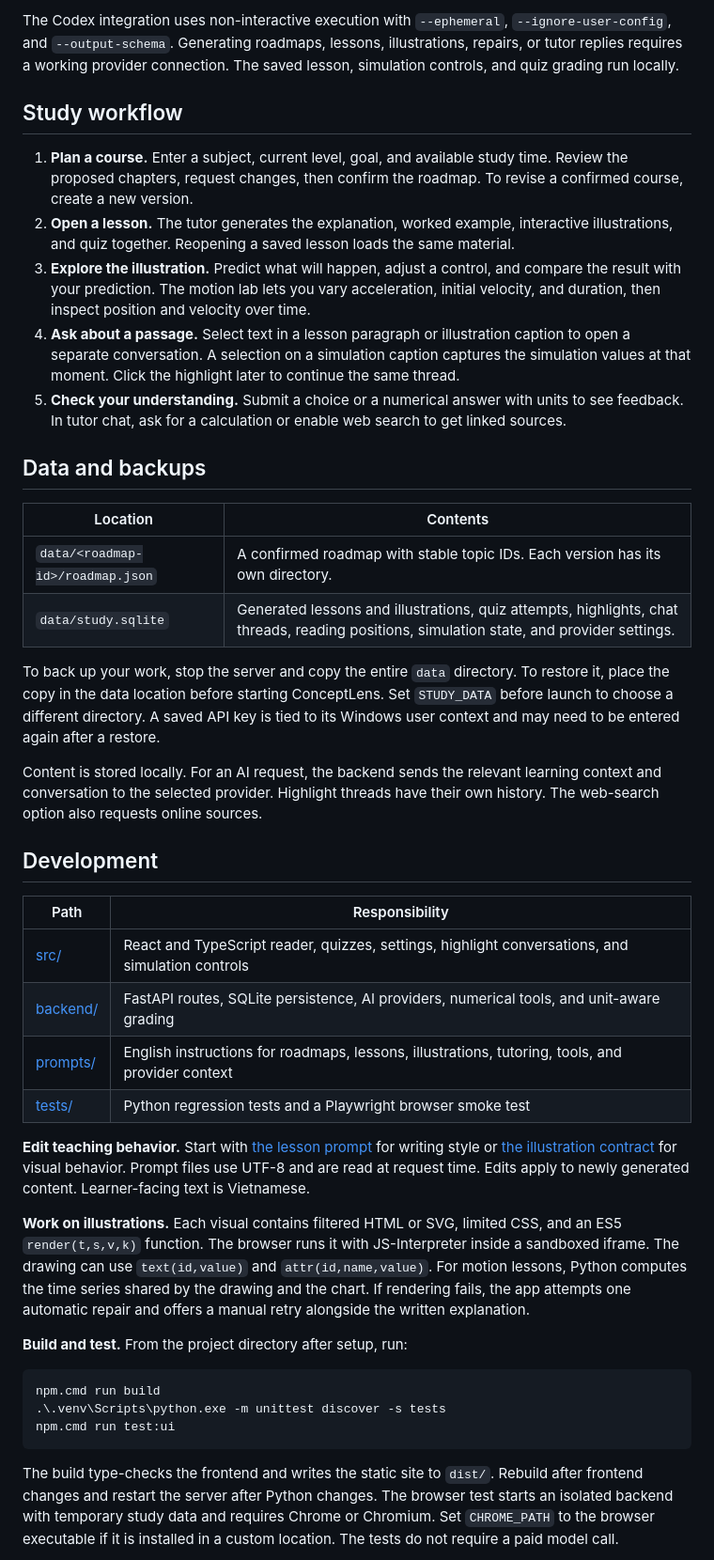
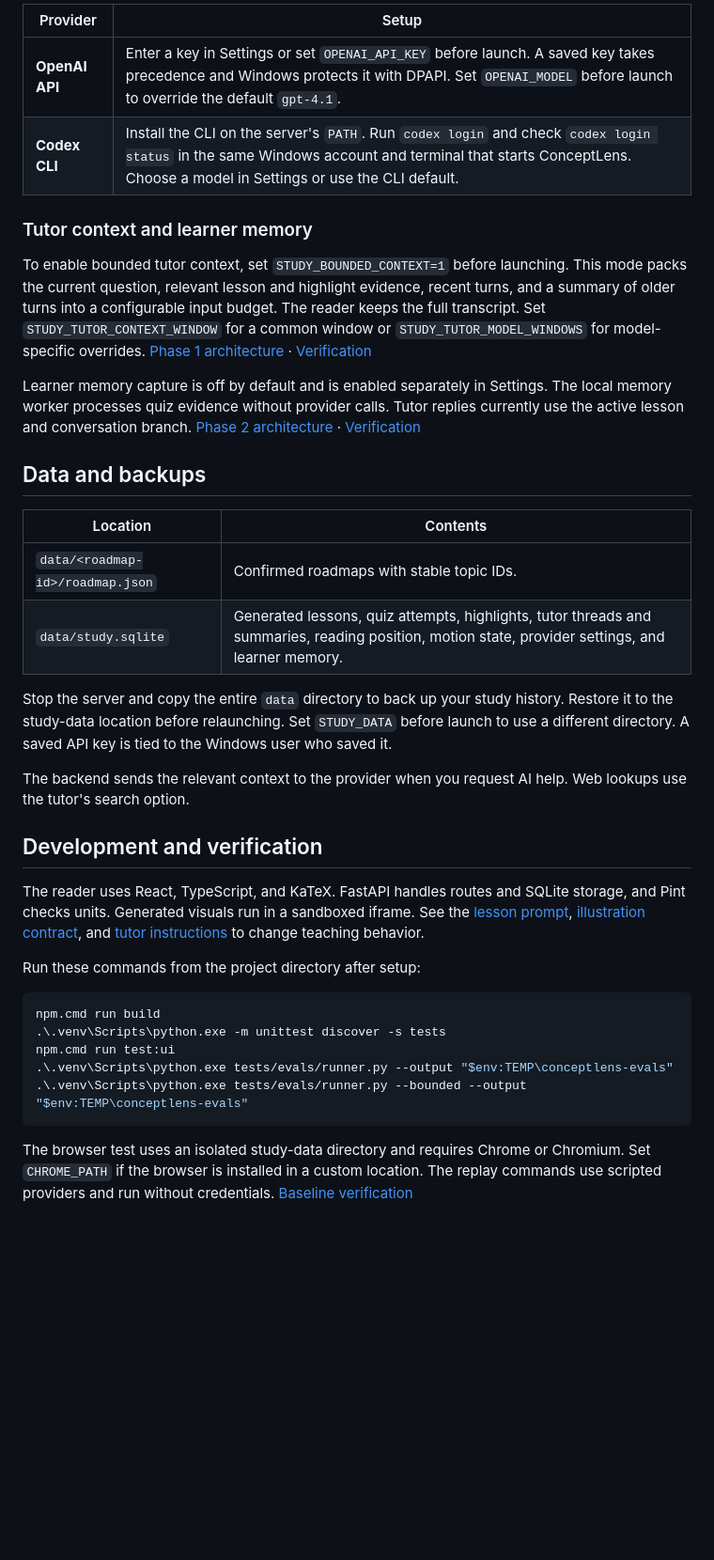
Before and after one commit to hoanganhvt/ConceptLens, a Markdown page: README.md, the part around one of its changes. Shown at 94% size. Rendered like a GitHub page; blank space fills up the shorter version.

````diff
--- a/README.md
+++ b/README.md
@@ -27,45 +32,39 @@ Open **Settings** in the upper-right corner, choose an AI source, and save. Your
 
-The Codex integration uses non-interactive execution with `--ephemeral`, `--ignore-user-config`, and `--output-schema`. Generating roadmaps, lessons, illustrations, repairs, or tutor replies requires a working provider connection. The saved lesson, simulation controls, and quiz grading run locally.
+| Provider | Setup |
+| --- | --- |
+| **OpenAI API** | Enter a key in Settings or set `OPENAI_API_KEY` before launch. A saved key takes precedence and Windows protects it with DPAPI. Set `OPENAI_MODEL` before launch to override the default `gpt-4.1`. |
+| **Codex CLI** | Install the CLI on the server's `PATH`. Run `codex login` and check `codex login status` in the same Windows account and terminal that starts ConceptLens. Choose a model in Settings or use the CLI default. |
 
-## Study workflow
+### Tutor context and learner memory
 
-1. **Plan a course.** Enter a subject, current level, goal, and available study time. Review the proposed chapters, request changes, then confirm the roadmap. To revise a confirmed course, create a new version.
-2. **Open a lesson.** The tutor generates the explanation, worked example, interactive illustrations, and quiz together. Reopening a saved lesson loads the same material.
-3. **Explore the illustration.** Predict what will happen, adjust a control, and compare the result with your prediction. The motion lab lets you vary acceleration, initial velocity, and duration, then inspect position and velocity over time.
-4. **Ask about a passage.** Select text in a lesson paragraph or illustration caption to open a separate conversation. A selection on a simulation caption captures the simulation values at that moment. Click the highlight later to continue the same thread.
-5. **Check your understanding.** Submit a choice or a numerical answer with units to see feedback. In tutor chat, ask for a calculation or enable web search to get linked sources.
+To enable bounded tutor context, set `STUDY_BOUNDED_CONTEXT=1` before launching. This mode packs the current question, relevant lesson and highlight evidence, recent turns, and a summary of older turns into a configurable input budget. The reader keeps the full transcript. Set `STUDY_TUTOR_CONTEXT_WINDOW` for a common window or `STUDY_TUTOR_MODEL_WINDOWS` for model-specific overrides. [Phase 1 architecture](documents/phase-1-architecture.md) · [Verification](result/phase-1.md)
+
+Learner memory capture is off by default and is enabled separately in Settings. The local memory worker processes quiz evidence without provider calls. Tutor replies currently use the active lesson and conversation branch. [Phase 2 architecture](documents/phase-2-architecture.md) · [Verification](result/phase-2.md)
 
 ## Data and backups
 
 | Location | Contents |
 | --- | --- |
-| `data/<roadmap-id>/roadmap.json` | A confirmed roadmap with stable topic IDs. Each version has its own directory. |
-| `data/study.sqlite` | Generated lessons and illustrations, quiz attempts, highlights, chat threads, reading positions, simulation state, and provider settings. |
+| `data/<roadmap-id>/roadmap.json` | Confirmed roadmaps with stable topic IDs. |
+| `data/study.sqlite` | Generated lessons, quiz attempts, highlights, tutor threads and summaries, reading position, motion state, provider settings, and learner memory. |
 
-To back up your work, stop the server and copy the entire `data` directory. To restore it, place the copy in the data location before starting ConceptLens. Set `STUDY_DATA` before launch to choose a different directory. A saved API key is tied to its Windows user context and may need to be entered again after a restore.
+Stop the server and copy the entire `data` directory to back up your study history. Restore it to the study-data location before relaunching. Set `STUDY_DATA` before launch to use a different directory. A saved API key is tied to the Windows user who saved it.
 
-Content is stored locally. For an AI request, the backend sends the relevant learning context and conversation to the selected provider. Highlight threads have their own history. The web-search option also requests online sources.
+The backend sends the relevant context to the provider when you request AI help. Web lookups use the tutor's search option.
 
-## Development
+## Development and verification
 
-| Path | Responsibility |
-| --- | --- |
-| [src/](src/) | React and TypeScript reader, quizzes, settings, highlight conversations, and simulation controls |
-| [backend/](backend/) | FastAPI routes, SQLite persistence, AI providers, numerical tools, and unit-aware grading |
-| [prompts/](prompts/) | English instructions for roadmaps, lessons, illustrations, tutoring, tools, and provider context |
-| [tests/](tests/) | Python regression tests and a Playwright browser smoke test |
+The reader uses React, TypeScript, and KaTeX. FastAPI handles routes and SQLite storage, and Pint checks units. Generated visuals run in a sandboxed iframe. See the [lesson prompt](prompts/lessons/generate.md), [illustration contract](prompts/illustrations/contract.md), and [tutor instructions](prompts/tutor/instructions.md) to change teaching behavior.
 
-**Edit teaching behavior.** Start with [the lesson prompt](prompts/lessons/generate.md) for writing style or [the illustration contract](prompts/illustrations/contract.md) for visual behavior. Prompt files use UTF-8 and are read at request time. Edits apply to newly generated content. Learner-facing text is Vietnamese.
+Run these commands from the project directory after setup:
 
-**Work on illustrations.** Each visual contains filtered HTML or SVG, limited CSS, and an ES5 `render(t,s,v,k)` function. The browser runs it with JS-Interpreter inside a sandboxed iframe. The drawing can use `text(id,value)` and `attr(id,name,value)`. For motion lessons, Python computes the time series shared by the drawing and the chart. If rendering fails, the app attempts one automatic repair and offers a manual retry alongside the written explanation.
-
-**Build and test.** From the project directory after setup, run:
-
-```powershell
+~~~powershell
 npm.cmd run build
 .\.venv\Scripts\python.exe -m unittest discover -s tests
 npm.cmd run test:ui
-```
+.\.venv\Scripts\python.exe tests/evals/runner.py --output "$env:TEMP\conceptlens-evals"
+.\.venv\Scripts\python.exe tests/evals/runner.py --bounded --output "$env:TEMP\conceptlens-evals"
+~~~
 
-The build type-checks the frontend and writes the static site to `dist/`. Rebuild after frontend changes and restart the server after Python changes. The browser test starts an isolated backend with temporary study data and requires Chrome or Chromium. Set `CHROME_PATH` to the browser executable if it is installed in a custom location. The tests do not require a paid model call.
+The browser test uses an isolated study-data directory and requires Chrome or Chromium. Set `CHROME_PATH` if the browser is installed in a custom location. The replay commands use scripted providers and run without credentials. [Baseline verification](result/phase-0.md)
 
````
Also changed, not shown: other parts of README.md (+20 -22 lines), PLAN.md (+10 -6 lines), documents/phase-0-architecture.md (added, +28 -0 lines), documents/phase-1-architecture.md (added, +39 -0 lines), documents/phase-2-architecture.md (added, +31 -0 lines), plans/phase-2.md (added, +60 -0 lines), result/phase-2.md (added, +25 -0 lines), documents/screenshots/conceptlens.png (added), 9 other files.
